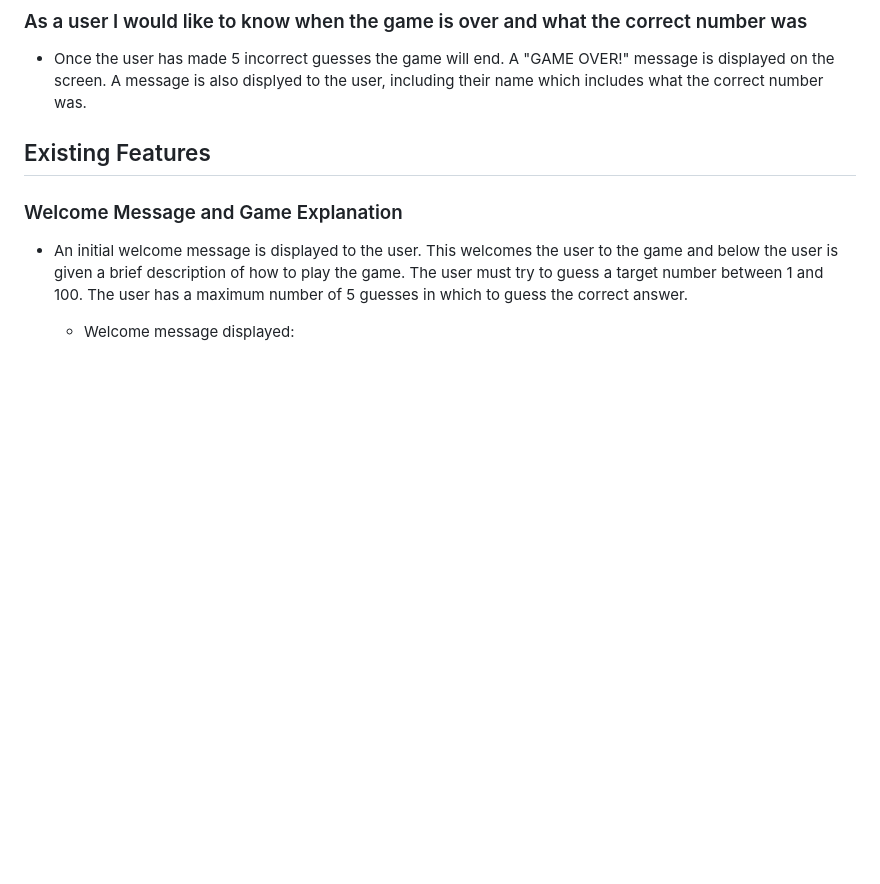
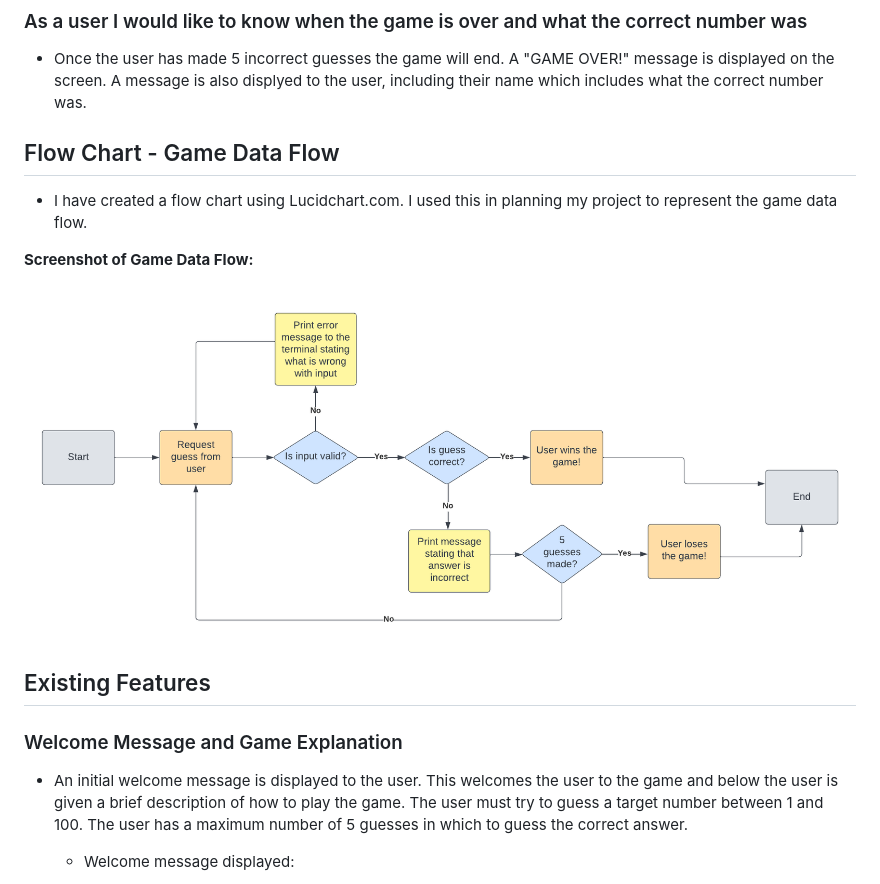
Before and after one commit to DanielleDaly/milestone-project-3-python, a Markdown page: README.md, the part around the change. Drawn GitHub-style; pictures changed too: readme-images/game-data-flow.png (added); blank space fills up the shorter version.

Commit message:
Add Game Data Flow section to README.md file

```diff
--- a/README.md
+++ b/README.md
@@ -63,6 +63,13 @@ View the live project here: (**INSERT LIVE LINK HERE**)
 ### As a user I would like to know when the game is over and what the correct number was
 
 - Once the user has made 5 incorrect guesses the game will end. A "GAME OVER!" message is displayed on the screen. A message is also displyed to the user, including their name which includes what the correct number was.
+
+## Flow Chart - Game Data Flow
+
+- I have created a flow chart using Lucidchart.com. I used this in planning my project to represent the game data flow.
+
+**Screenshot of Game Data Flow:**
+<h3 align="center"><img src="readme-images/game-data-flow.png"></h3>
 
 ## Existing Features
 
```
